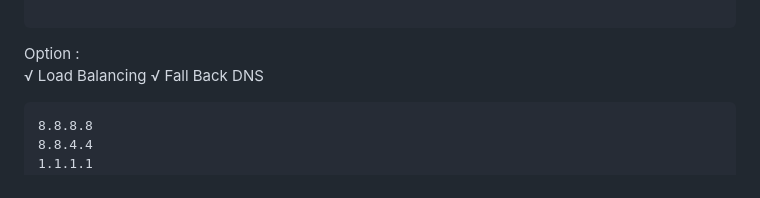
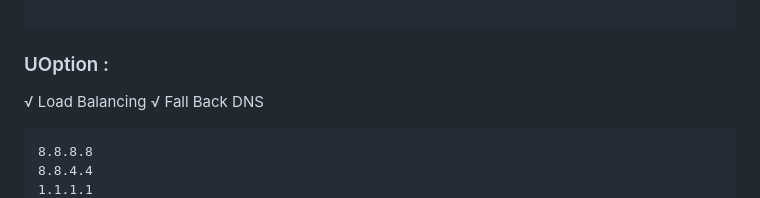
Before and after one commit to coolq4s/server-lnx, a Markdown page: AdGuard-Home/ReadMe.md, the part around the change. GitHub-like rendering.

````diff
--- a/AdGuard-Home/ReadMe.md
+++ b/AdGuard-Home/ReadMe.md
@@ -25,7 +25,8 @@ https://77.88.8.8/dns-query
 
 ```
 
-Option : <br>
+### UOption :
+
 √ Load Balancing
 √ Fall Back DNS
    ```
````
